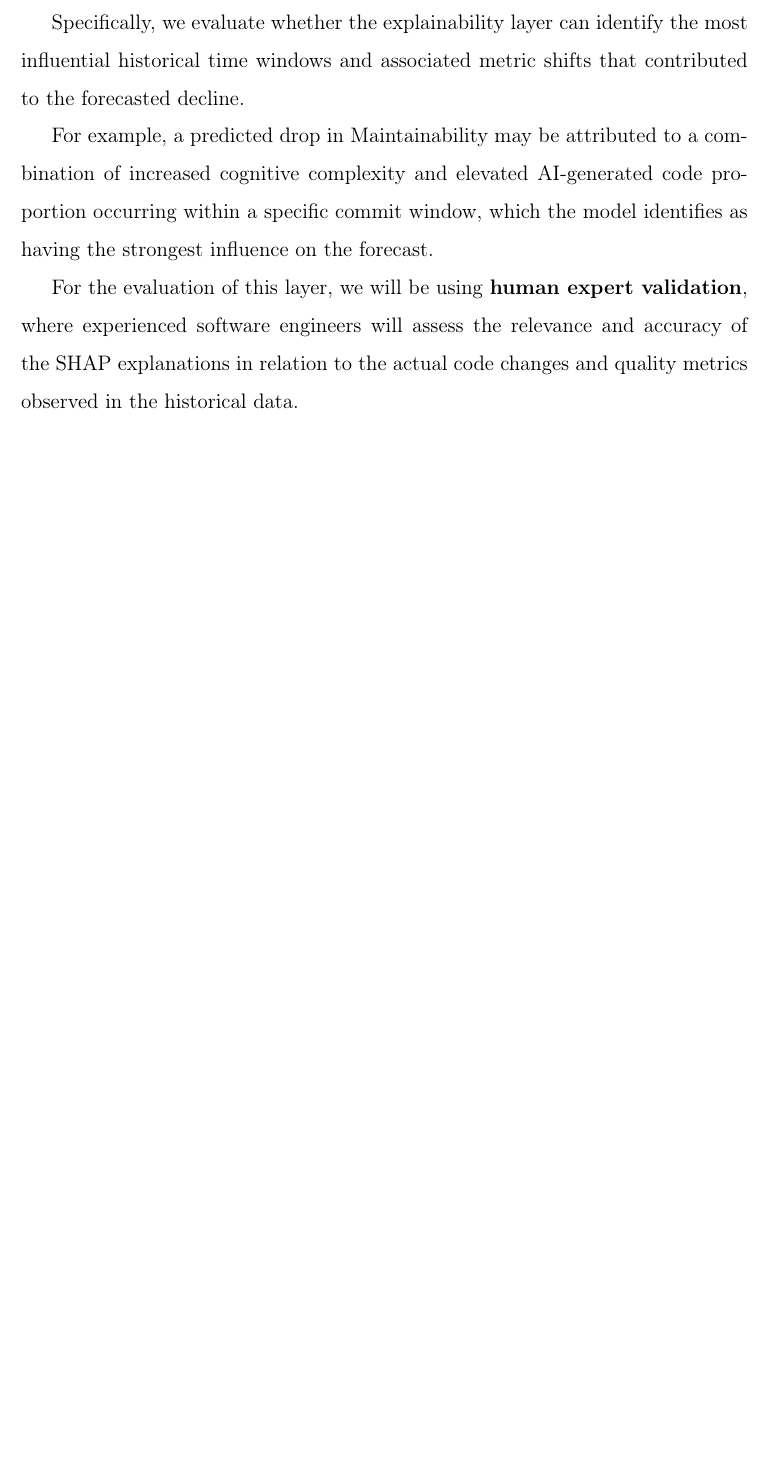
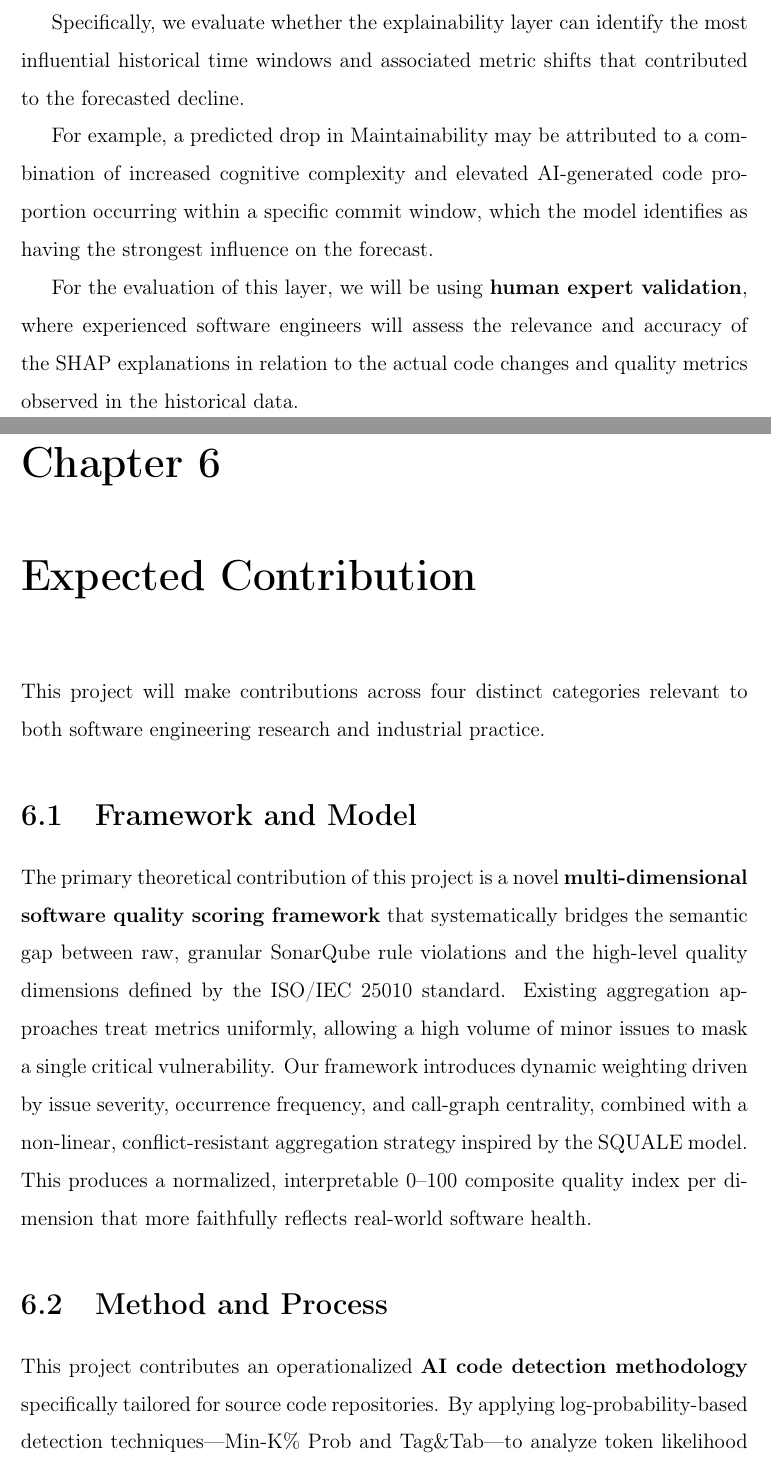
Before and after one commit to Sheane-mario/Research-Proposal, a LaTeX thesis (main.tex, which reads sections/expected_contribution.tex): part of page 21 of 24 before the commit and two parts of pages 21 and 22 of 26 after it, the two joined at a grey line, cut so that both start at the same text, the shorter picture padded with empty space. Compiled offline with pdfLaTeX.

Commit message:
Update research objectives section and add expected contribution section

```diff
--- a/main.tex
+++ b/main.tex
@@ -110,6 +110,9 @@
     \chapter{Evaluation Strategy}
     \input{sections/evaluation_strategy}
 
+    \chapter{Expected Contribution}
+    \input{sections/expected_contribution}
+
     % --- Bibliography ---
     \newpage
     \printbibliography
--- /dev/null
+++ b/sections/expected_contribution.tex
@@ -0,0 +1,9 @@
+This project will make contributions across four distinct categories relevant to both software engineering research and industrial practice.
+
+\section{Framework and Model}
+
+The primary theoretical contribution of this project is a novel \textbf{multi-dimensional software quality scoring framework} that systematically bridges the semantic gap between raw, granular SonarQube rule violations and the high-level quality dimensions defined by the ISO/IEC 25010 standard. Existing aggregation approaches treat metrics uniformly, allowing a high volume of minor issues to mask a single critical vulnerability. Our framework introduces dynamic weighting driven by issue severity, occurrence frequency, and call-graph centrality, combined with a non-linear, conflict-resistant aggregation strategy inspired by the SQUALE model. This produces a normalized, interpretable 0--100 composite quality index per dimension that more faithfully reflects real-world software health.
+
+\section{Method and Process}
+
+This project contributes an operationalized \textbf{AI code detection methodology} specifically tailored for source code repositories. By applying log-probability-based detection techniques—Min-K\% Prob and Tag\&Tab—to analyze token likelihood distributions at the commit level, the methodology produces a probabilistic estimate of AI-generated code proportion without relying on rigid syntactic heuristics. This is a direct methodological contribution to the SE community, as no current static analysis pipeline integrates AI authorship estimation as a weighted quality signal.
```
Also changed, not shown: sections/research_objectives_questions.tex (+5 -1 lines), sections/expected_contribution.tex (8 more changed lines), 8 other files.
